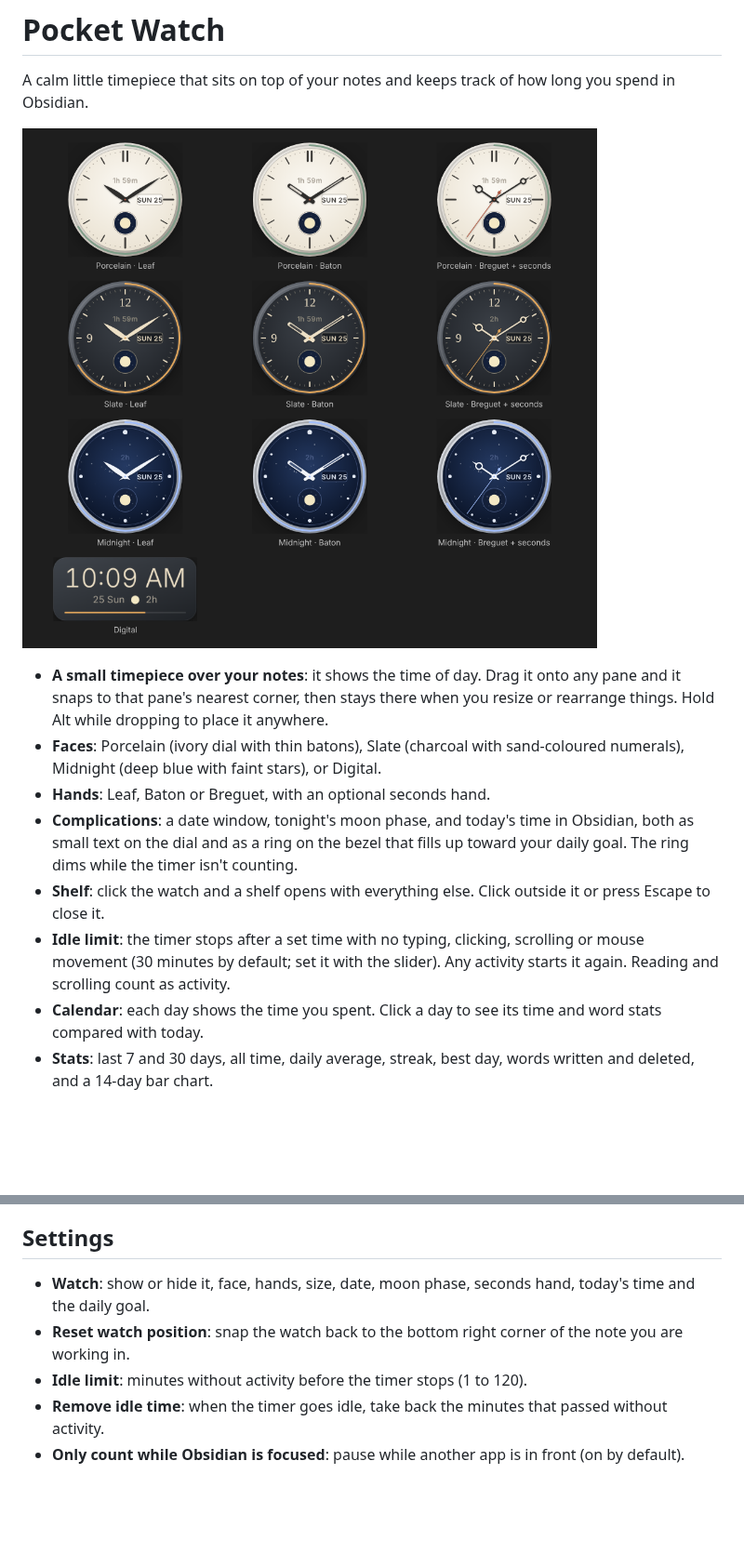
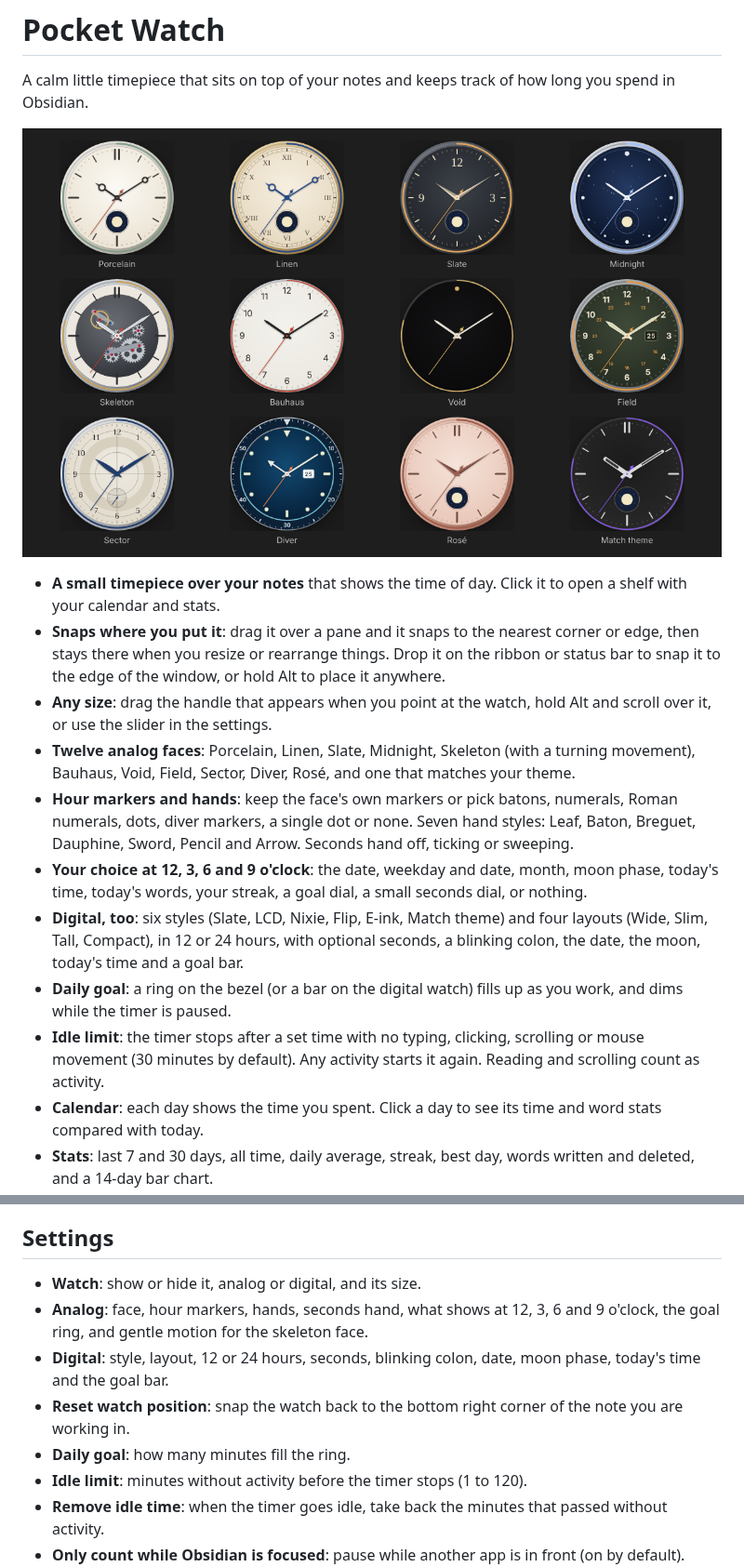
Before and after one commit to Nexziz/pocket-watch, a Markdown page: README.md, 2 parts joined by grey strips. Shown at 93% size. Drawn GitHub-style; pictures changed too: images/faces.png; blank space fills up the shorter version.

```diff
--- a/README.md
+++ b/README.md
@@ -4,11 +4,14 @@ A calm little timepiece that sits on top of your notes and keeps track of how lo
 
 ![The faces and hand styles](images/faces.png)
 
-- **A small timepiece over your notes**: it shows the time of day. Drag it onto any pane and it snaps to that pane's nearest corner, then stays there when you resize or rearrange things. Hold Alt while dropping to place it anywhere.
-- **Faces**: Porcelain (ivory dial with thin batons), Slate (charcoal with sand-coloured numerals), Midnight (deep blue with faint stars), or Digital.
-- **Hands**: Leaf, Baton or Breguet, with an optional seconds hand.
-- **Complications**: a date window, tonight's moon phase, and today's time in Obsidian, both as small text on the dial and as a ring on the bezel that fills up toward your daily goal. The ring dims while the timer isn't counting.
-- **Shelf**: click the watch and a shelf opens with everything else. Click outside it or press Escape to close it.
-- **Idle limit**: the timer stops after a set time with no typing, clicking, scrolling or mouse movement (30 minutes by default; set it with the slider). Any activity starts it again. Reading and scrolling count as activity.
+- **A small timepiece over your notes** that shows the time of day. Click it to open a shelf with your calendar and stats.
+- **Snaps where you put it**: drag it over a pane and it snaps to the nearest corner or edge, then stays there when you resize or rearrange things. Drop it on the ribbon or status bar to snap it to the edge of the window, or hold Alt to place it anywhere.
+- **Any size**: drag the handle that appears when you point at the watch, hold Alt and scroll over it, or use the slider in the settings.
+- **Twelve analog faces**: Porcelain, Linen, Slate, Midnight, Skeleton (with a turning movement), Bauhaus, Void, Field, Sector, Diver, Rosé, and one that matches your theme.
+- **Hour markers and hands**: keep the face's own markers or pick batons, numerals, Roman numerals, dots, diver markers, a single dot or none. Seven hand styles: Leaf, Baton, Breguet, Dauphine, Sword, Pencil and Arrow. Seconds hand off, ticking or sweeping.
+- **Your choice at 12, 3, 6 and 9 o'clock**: the date, weekday and date, month, moon phase, today's time, today's words, your streak, a goal dial, a small seconds dial, or nothing.
+- **Digital, too**: six styles (Slate, LCD, Nixie, Flip, E-ink, Match theme) and four layouts (Wide, Slim, Tall, Compact), in 12 or 24 hours, with optional seconds, a blinking colon, the date, the moon, today's time and a goal bar.
+- **Daily goal**: a ring on the bezel (or a bar on the digital watch) fills up as you work, and dims while the timer is paused.
+- **Idle limit**: the timer stops after a set time with no typing, clicking, scrolling or mouse movement (30 minutes by default). Any activity starts it again. Reading and scrolling count as activity.
 - **Calendar**: each day shows the time you spent. Click a day to see its time and word stats compared with today.
 - **Stats**: last 7 and 30 days, all time, daily average, streak, best day, words written and deleted, and a 14-day bar chart.
@@ -32,8 +41,11 @@ Pocket Watch works entirely offline. It makes no network requests, collects no t
 
 ## Settings
 
-- **Watch**: show or hide it, face, hands, size, date, moon phase, seconds hand, today's time and the daily goal.
+- **Watch**: show or hide it, analog or digital, and its size.
+- **Analog**: face, hour markers, hands, seconds hand, what shows at 12, 3, 6 and 9 o'clock, the goal ring, and gentle motion for the skeleton face.
+- **Digital**: style, layout, 12 or 24 hours, seconds, blinking colon, date, moon phase, today's time and the goal bar.
 - **Reset watch position**: snap the watch back to the bottom right corner of the note you are working in.
+- **Daily goal**: how many minutes fill the ring.
 - **Idle limit**: minutes without activity before the timer stops (1 to 120).
 - **Remove idle time**: when the timer goes idle, take back the minutes that passed without activity.
 - **Only count while Obsidian is focused**: pause while another app is in front (on by default).
```
Also changed, not shown: other parts of README.md (+7 -1 lines), images/complications.png (added), images/digital.png (added), images/hands.png (added), 4 other files.
